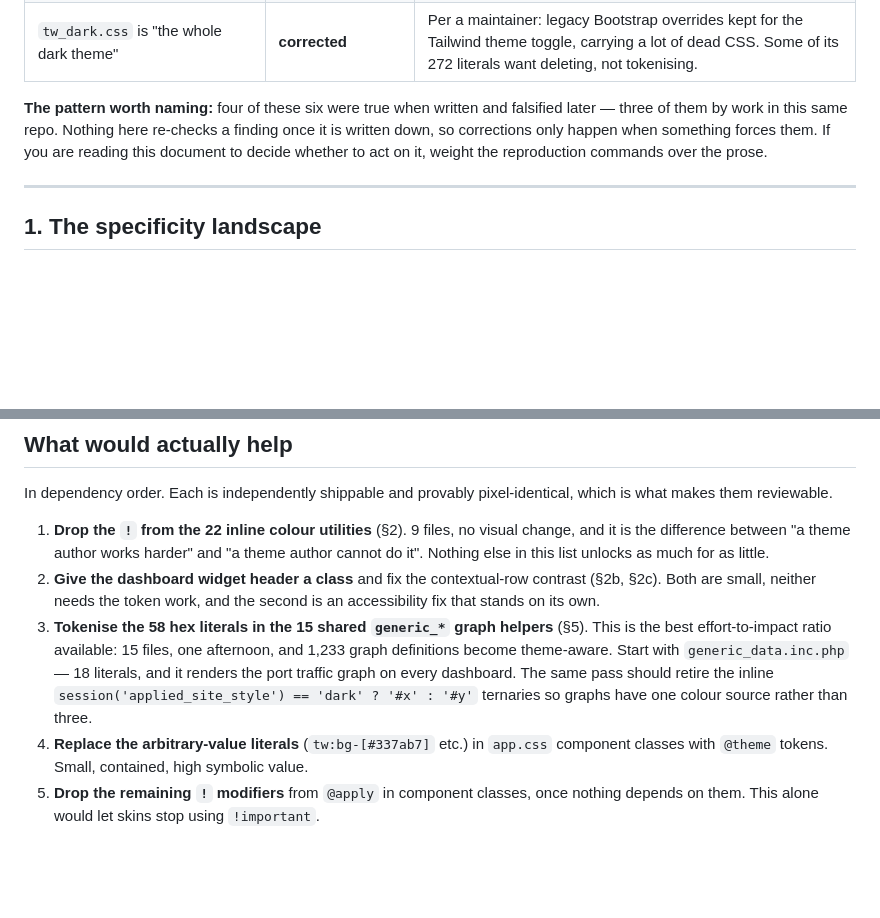
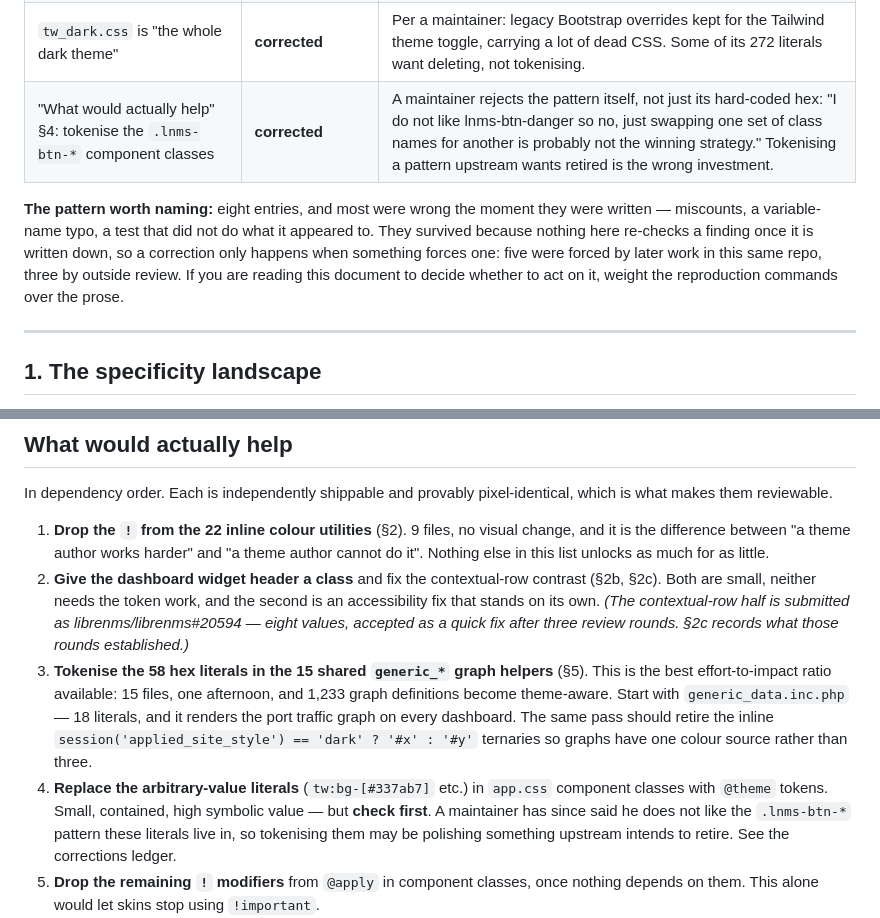
Before and after one commit to XBLOssia/librenms-skins, a Markdown page: docs/FINDINGS.md, 2 parts joined by grey strips. Rendered like a GitHub page; blank space fills up the shorter version.

```diff
--- a/docs/FINDINGS.md
+++ b/docs/FINDINGS.md
@@ -60,12 +60,15 @@ measurement is only as good as the last time anyone checked it.
 | §2b: the widget header colour "is not in a stylesheet at all" | **retracted** | It is themeable, via the element selector or the theme variable — which §16 of every skin here now does. Flagged by a LibreNMS maintainer; our own later work had already disproved it. |
 | "1,322 graph definitions" | **corrected → 1,233** | The figure summed per-helper reference counts, which double-counts any file using more than one helper. Caught while fact-checking a forum reply. |
 | `tw_dark.css` is "the whole dark theme" | **corrected** | Per a maintainer: legacy Bootstrap overrides kept for the Tailwind theme toggle, carrying a lot of dead CSS. Some of its 272 literals want deleting, not tokenising. |
+| "What would actually help" §4: tokenise the `.lnms-btn-*` component classes | **corrected** | A maintainer rejects the pattern itself, not just its hard-coded hex: "I do not like lnms-btn-danger so no, just swapping one set of class names for another is probably not the winning strategy." Tokenising a pattern upstream wants retired is the wrong investment. |
 
-**The pattern worth naming:** four of these six were true when written and
-falsified later — three of them by work in this same repo. Nothing here
-re-checks a finding once it is written down, so corrections only happen when
-something forces them. If you are reading this document to decide whether to
-act on it, weight the reproduction commands over the prose.
+**The pattern worth naming:** eight entries, and most were wrong the moment
+they were written — miscounts, a variable-name typo, a test that did not do
+what it appeared to. They survived because nothing here re-checks a finding
+once it is written down, so a correction only happens when something forces
+one: five were forced by later work in this same repo, three by outside
+review. If you are reading this document to decide whether to act on it,
+weight the reproduction commands over the prose.
 
 ---
 
@@ -841,7 +906,10 @@ pixel-identical, which is what makes them reviewable.
    unlocks as much for as little.
 2. **Give the dashboard widget header a class** and fix the contextual-row
    contrast (§2b, §2c). Both are small, neither needs the token work, and the
-   second is an accessibility fix that stands on its own.
+   second is an accessibility fix that stands on its own. *(The contextual-row
+   half is submitted as librenms/librenms#20594 — eight values, accepted as a
+   quick fix after three review rounds. §2c records what those rounds
+   established.)*
 3. **Tokenise the 58 hex literals in the 15 shared `generic_*` graph helpers**
    (§5). This is the best effort-to-impact ratio available: 15 files, one
    afternoon, and 1,233 graph definitions become theme-aware. Start with
@@ -851,7 +919,10 @@ pixel-identical, which is what makes them reviewable.
    have one colour source rather than three.
 4. **Replace the arbitrary-value literals** (`tw:bg-[#337ab7]` etc.) in
    `app.css` component classes with `@theme` tokens. Small, contained, high
-   symbolic value.
+   symbolic value — but **check first**. A maintainer has since said he does
+   not like the `.lnms-btn-*` pattern these literals live in, so tokenising
+   them may be polishing something upstream intends to retire. See the
+   corrections ledger.
 5. **Drop the remaining `!` modifiers** from `@apply` in component classes, once nothing
    depends on them. This alone would let skins stop using `!important`.
 6. **Triage `tw_dark.css`'s 272 literals, then fold the survivors into the
```
Also changed, not shown: other parts of docs/FINDINGS.md (+62 -0 lines).
